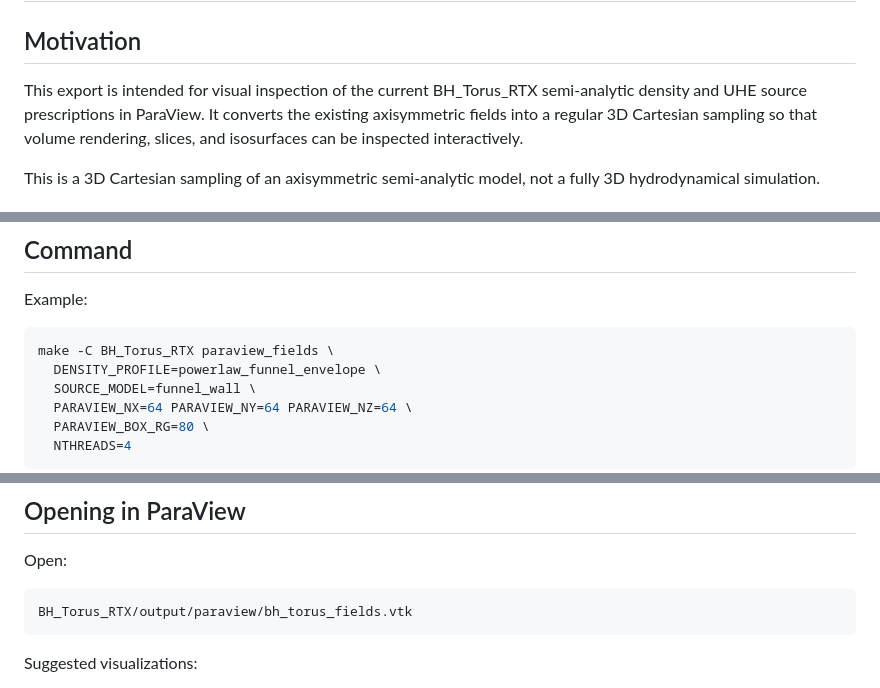
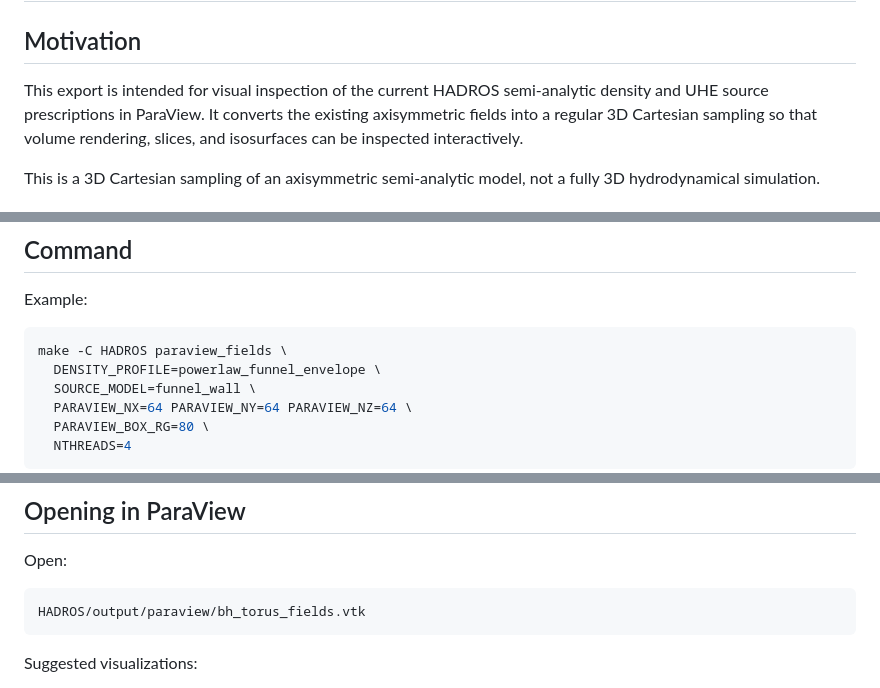
Before and after one commit to RafaelCRdeLima/HADROS, a Markdown page: docs/paraview_export.md, 3 parts joined by grey strips. GitHub-like rendering.

````diff
--- a/docs/paraview_export.md
+++ b/docs/paraview_export.md
@@ -2,7 +2,7 @@
 
 ## Motivation
 
-This export is intended for visual inspection of the current BH_Torus_RTX
+This export is intended for visual inspection of the current HADROS
 semi-analytic density and UHE source prescriptions in ParaView. It converts
 the existing axisymmetric fields into a regular 3D Cartesian sampling so that
 volume rendering, slices, and isosurfaces can be inspected interactively.
@@ -87,7 +87,7 @@ NaN or Inf values.
 Example:
 
 ```bash
-make -C BH_Torus_RTX paraview_fields \
+make -C HADROS paraview_fields \
   DENSITY_PROFILE=powerlaw_funnel_envelope \
   SOURCE_MODEL=funnel_wall \
   PARAVIEW_NX=64 PARAVIEW_NY=64 PARAVIEW_NZ=64 \
@@ -107,7 +107,7 @@ OMP_NUM_THREADS
 Open:
 
 ```text
-BH_Torus_RTX/output/paraview/bh_torus_fields.vtk
+HADROS/output/paraview/bh_torus_fields.vtk
 ```
 
 Suggested visualizations:
````
Also changed, not shown: README.md (+10 -3 lines), docs/plot_dashboard.md (+1 -1 lines), assets/Hadros_logo.png (added), 1 other file.
